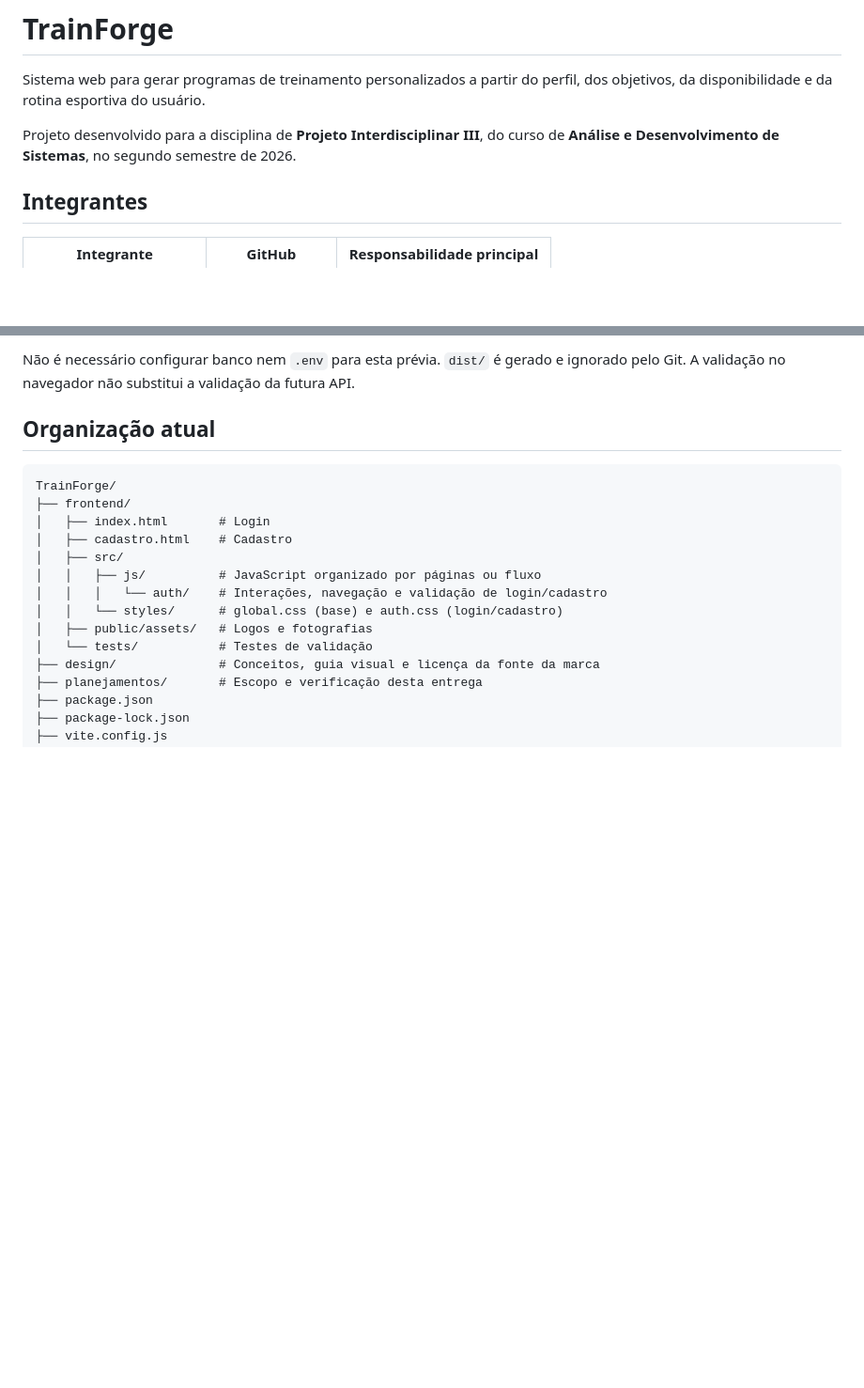
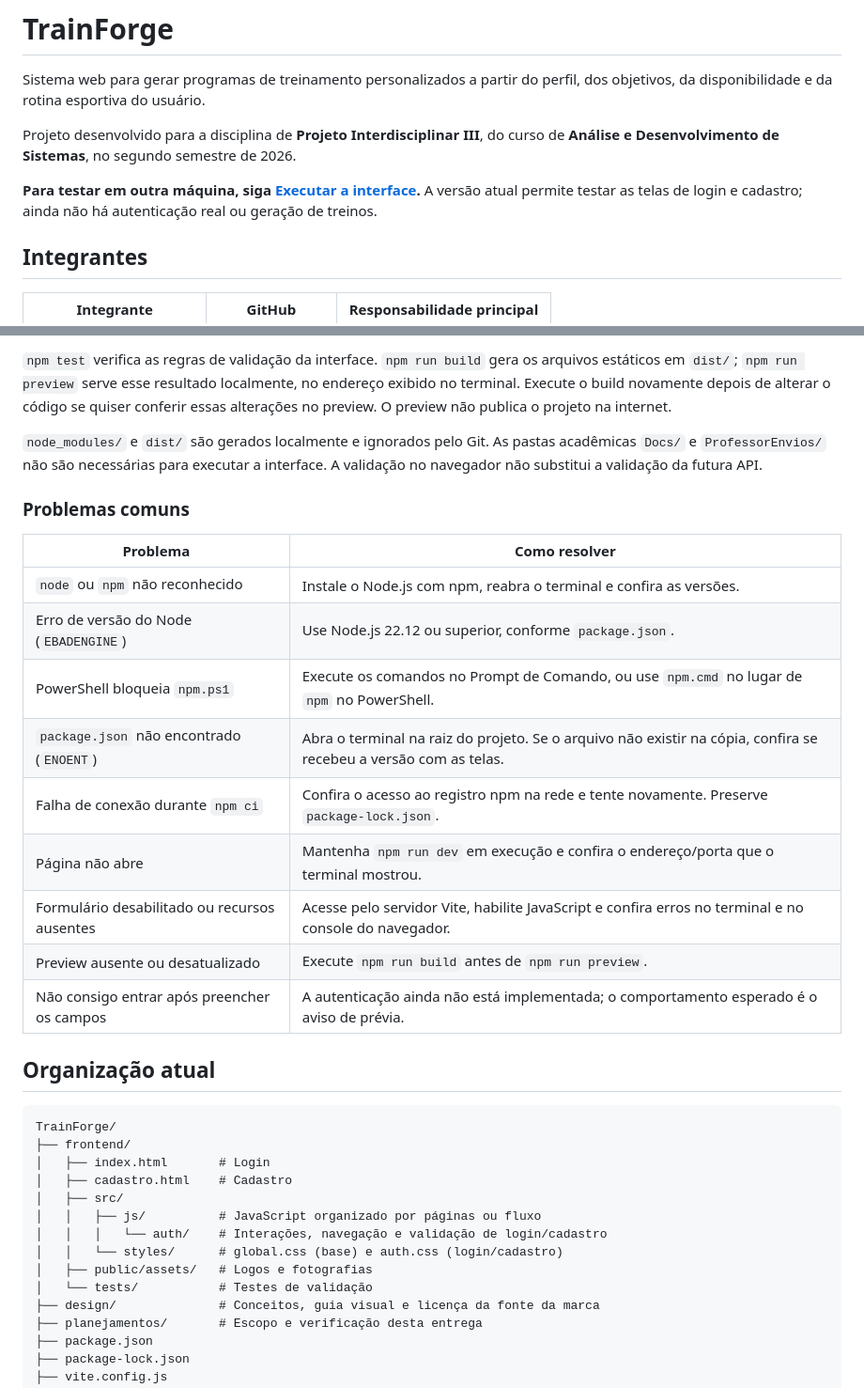
Before and after one commit to Gusta12344/TrainForge, a Markdown page: README.md, 2 parts joined by grey strips. Shown at 94% size. Drawn GitHub-style; blank space fills up the shorter version.

````diff
--- a/README.md
+++ b/README.md
@@ -3,6 +3,8 @@
 Sistema web para gerar programas de treinamento personalizados a partir do perfil, dos objetivos, da disponibilidade e da rotina esportiva do usuário.
 
 Projeto desenvolvido para a disciplina de **Projeto Interdisciplinar III**, do curso de **Análise e Desenvolvimento de Sistemas**, no segundo semestre de 2026.
+
+**Para testar em outra máquina, siga [Executar a interface](#executar-a-interface).** A versão atual permite testar as telas de login e cadastro; ainda não há autenticação real ou geração de treinos.
 
 ## Integrantes
 
@@ -109,6 +165,22 @@ npm run preview  # permite conferir o build localmente
 ```
 
-Não é necessário configurar banco nem `.env` para esta prévia. `dist/` é gerado e ignorado pelo Git. A validação no navegador não substitui a validação da futura API.
+`npm test` verifica as regras de validação da interface. `npm run build` gera os arquivos estáticos em `dist/`; `npm run preview` serve esse resultado localmente, no endereço exibido no terminal. Execute o build novamente depois de alterar o código se quiser conferir essas alterações no preview. O preview não publica o projeto na internet.
+
+`node_modules/` e `dist/` são gerados localmente e ignorados pelo Git. As pastas acadêmicas `Docs/` e `ProfessorEnvios/` não são necessárias para executar a interface. A validação no navegador não substitui a validação da futura API.
+
+### Problemas comuns
+
+| Problema | Como resolver |
+| --- | --- |
+| `node` ou `npm` não reconhecido | Instale o Node.js com npm, reabra o terminal e confira as versões. |
+| Erro de versão do Node (`EBADENGINE`) | Use Node.js 22.12 ou superior, conforme `package.json`. |
+| PowerShell bloqueia `npm.ps1` | Execute os comandos no Prompt de Comando, ou use `npm.cmd` no lugar de `npm` no PowerShell. |
+| `package.json` não encontrado (`ENOENT`) | Abra o terminal na raiz do projeto. Se o arquivo não existir na cópia, confira se recebeu a versão com as telas. |
+| Falha de conexão durante `npm ci` | Confira o acesso ao registro npm na rede e tente novamente. Preserve `package-lock.json`. |
+| Página não abre | Mantenha `npm run dev` em execução e confira o endereço/porta que o terminal mostrou. |
+| Formulário desabilitado ou recursos ausentes | Acesse pelo servidor Vite, habilite JavaScript e confira erros no terminal e no console do navegador. |
+| Preview ausente ou desatualizado | Execute `npm run build` antes de `npm run preview`. |
+| Não consigo entrar após preencher os campos | A autenticação ainda não está implementada; o comportamento esperado é o aviso de prévia. |
 
 ## Organização atual
 
````
Also changed, not shown: other parts of README.md (+59 -5 lines).
